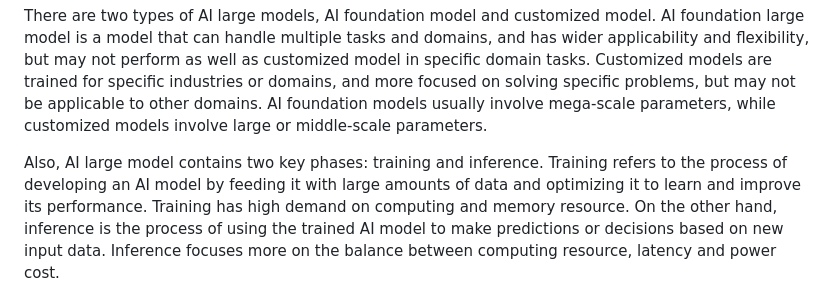
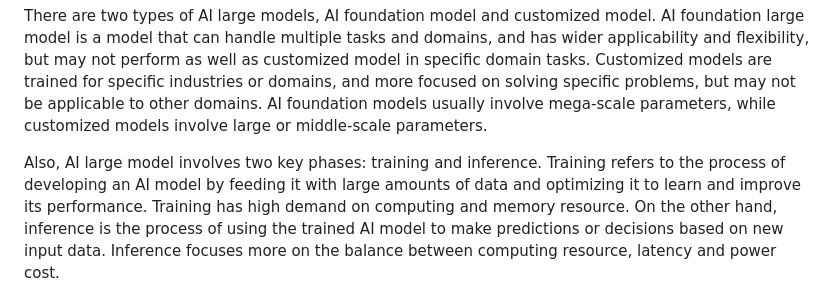
Before and after one commit to ietf-wg-cats/draft-ietf-cats-usecases-requirements, a Markdown page: draft-ietf-cats-usecases-requirements.md, the part around the change. Rendered like a GitHub page.

Commit message:
Update draft-ietf-cats-usecases-requirements.md
Co-authored-by: Med <mohamed.boucadair@orange.com>

```diff
--- a/draft-ietf-cats-usecases-requirements.md
+++ b/draft-ietf-cats-usecases-requirements.md
@@ -787,7 +787,7 @@ informative:
    usually involve mega-scale parameters, while customized models involve
    large or middle-scale parameters.
 
-   Also, AI large model contains two key phases: training and inference.
+   Also, AI large model involves two key phases: training and inference.
    Training refers to the process of developing an AI model by feeding it
    with large amounts of data and optimizing it to learn and improve its
    performance. Training has high demand on computing and memory resource.
```
